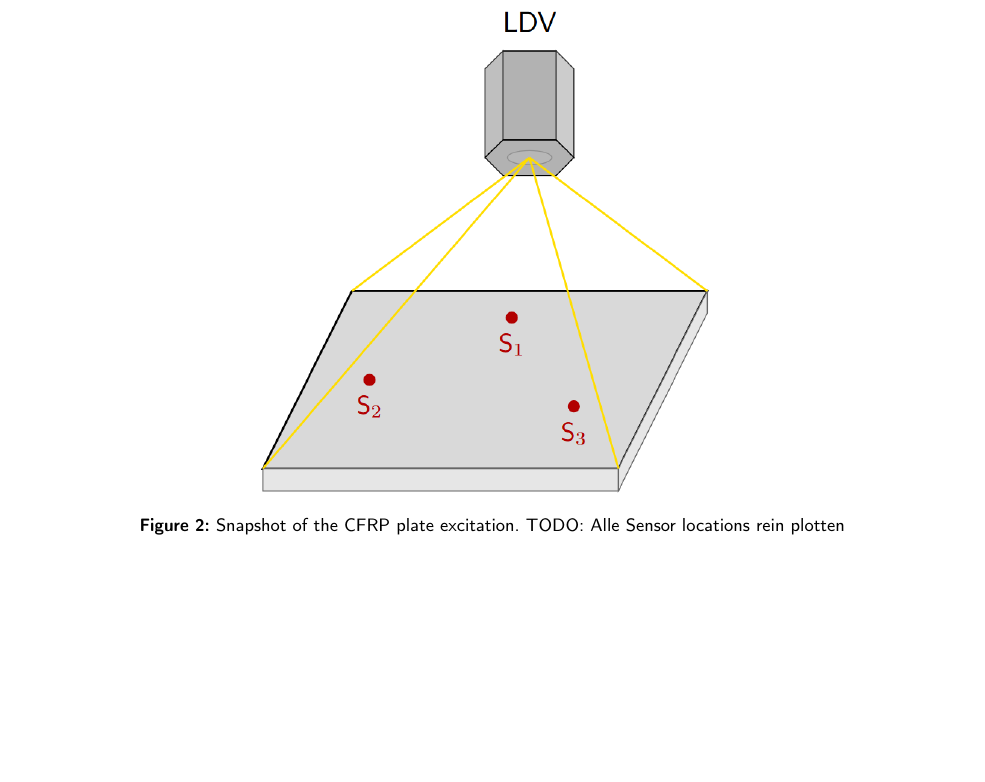
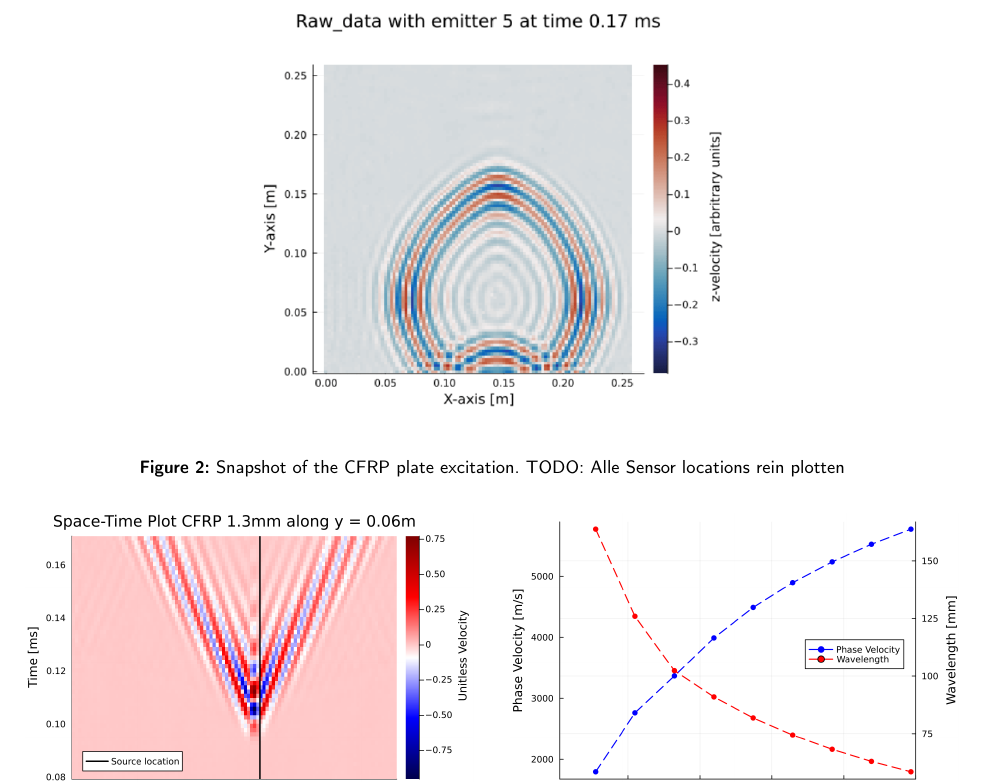
Before and after one commit to Fiiidch/Gengo_paper, a LaTeX paper (Paper.tex): part of page 5 of 9, cut so that both start at the same text, the shorter picture padded with empty space. Compiled offline with pdfLaTeX.

Commit message:
Updates from Overleaf

```diff
--- a/Paper.tex
+++ b/Paper.tex
@@ -155,7 +155,7 @@ To characterize the plate, we estimate its dispersion. We extract an x--t slice
 
 \begin{figure}
   \centering
-  \includegraphics[width=0.5\linewidth]{Figures/Misc/LDV_Diag.png}
+  \includegraphics[width=0.5\linewidth]{Figures/Raw_data/150khz0.17ms.png}
   \caption{Snapshot of the CFRP plate excitation. TODO: Alle Sensor locations rein plotten}
   \label{fig:Screenshot}
 \end{figure}
```
